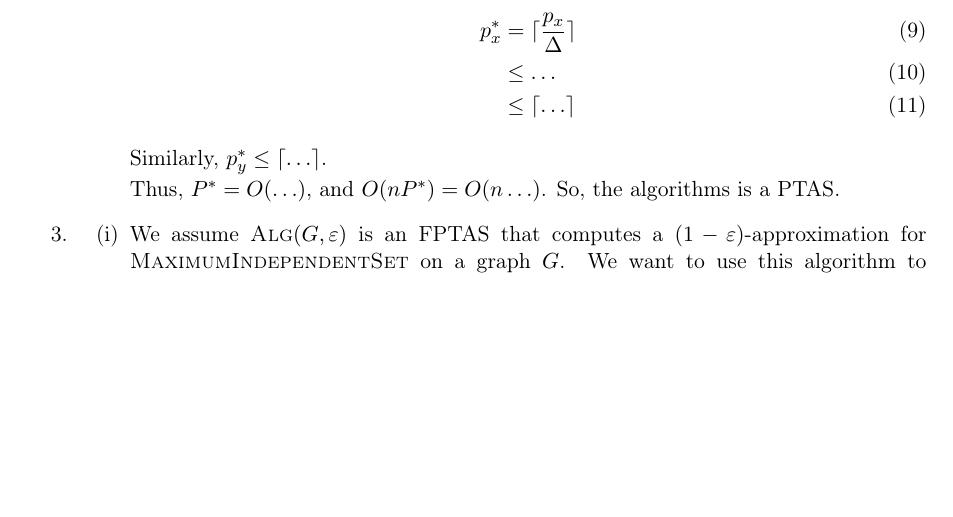
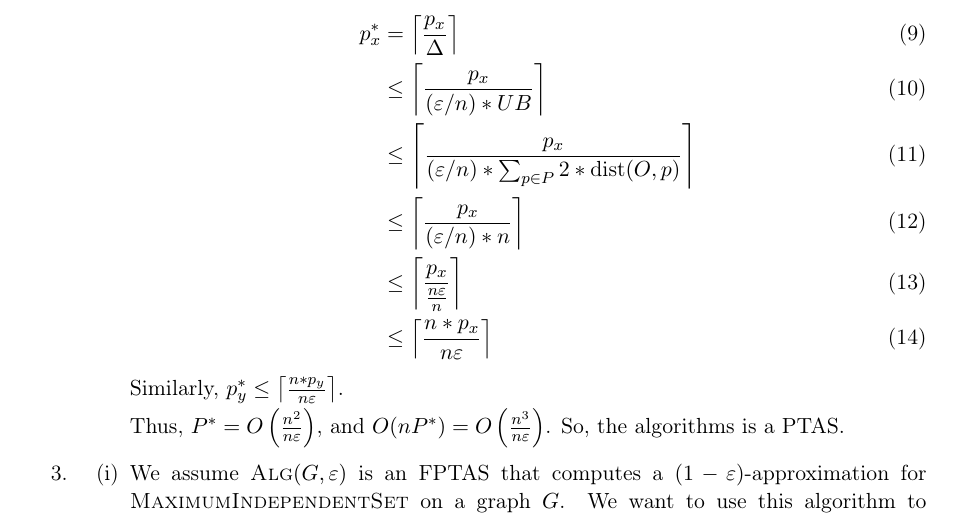
Before and after one commit to timvdalen/advanced-algorithms, a LaTeX problem sheet (exercises/1-approximation-algorithms/report.tex, which reads exercises/1-approximation-algorithms/exercises/III/2.tex): part of page 8 of 8, cut so that both start at the same text, the shorter picture padded with empty space. Compiled offline with pdfLaTeX.

Commit message:
Fill in approx set 3 ex 2 iii based on i

```diff
--- a/exercises/1-approximation-algorithms/exercises/III/2.tex
+++ b/exercises/1-approximation-algorithms/exercises/III/2.tex
@@ -20,13 +20,16 @@ $\Delta \leftarrow (\varepsilon / n) * UB$ where $UB \leftarrow \sum_{p \in P}{2
 		Using our $\Delta$, we can obtain a value for $P^*$ in terms of $\varepsilon$ and $n$.
 
 		\begin{align}
-			p^*_x &= \ceil{\frac{p_x}{\Delta}}\\
-			      &\leq \ldots\\
-			      &\leq \ceil{\dots}
+			p^*_x &= \ceil*{\frac{p_x}{\Delta}}\\
+			      &\leq \ceil*{\frac{p_x}{(\varepsilon / n) * UB}}\\
+				  &\leq \ceil*{\frac{p_x}{(\varepsilon / n) * \sum_{p \in P}{2 * \text{dist}(O, p)}}}\\
+			      &\leq \ceil*{\frac{p_x}{(\varepsilon / n) * n}}\\
+				  &\leq \ceil*{\frac{p_x}{\frac{n\varepsilon}{n}}}\\
+				  &\leq \ceil*{\frac{n * p_x}{n\varepsilon}}
 		\end{align}
 
-		Similarly, $p^*_y \leq \ceil{\ldots}$.
+		Similarly, $p^*_y \leq \ceil*{\frac{n * p_y}{n\varepsilon}}$.
 
-		Thus, $P^* = O(\ldots)$, and $O(nP^*) = O(n\ldots)$.
+		Thus, $P^* = O\left(\frac{n^2}{n\varepsilon}\right)$, and $O(nP^*) = O\left(\frac{n^3}{n\varepsilon}\right)$.
 		So, the algorithms is a PTAS.
 \end{enumerate}
```
